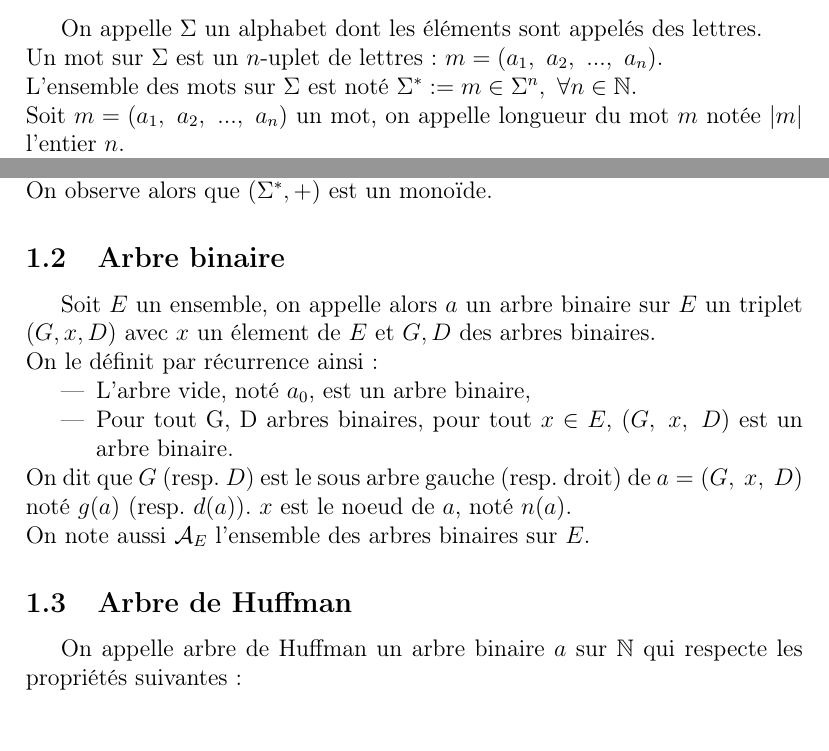
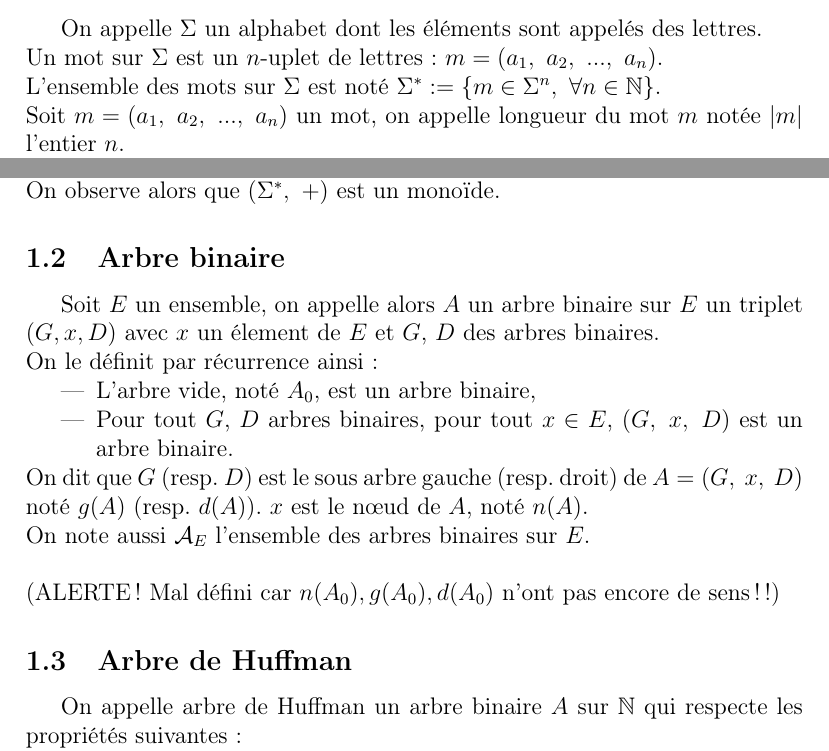
Before and after one commit to QuentinJanuel/Huffman, a LaTeX document (huffman.tex): two parts of page 3 of 4, joined at a grey line, cut so that both start at the same text, the shorter picture padded with empty space. Compiled offline with pdfLaTeX.

Commit message:
fixed some typos and definition fallacy spotted

```diff
--- a/huffman.tex
+++ b/huffman.tex
@@ -26,23 +26,24 @@
 \subsection{Alphabet}
 On appelle $\Sigma$ un alphabet dont les éléments sont appelés des lettres. \\
 Un mot sur $\Sigma$ est un $n$-uplet de lettres : $m = (a_1,\ a_2,\ ...,\ a_n)$. \\
-L'ensemble des mots sur $\Sigma$ est noté $\Sigma^* := {m \in \Sigma^n,\ \forall n \in \mathbb{N}}$. \\
+L'ensemble des mots sur $\Sigma$ est noté $\Sigma^* := \{m \in \Sigma^n,\ \forall n \in \mathbb{N}\}$. \\
 Soit $m = (a_1,\ a_2,\ ...,\ a_n)$ un mot, on appelle longueur du mot $m$ notée $|m|$ l'entier $n$. \\
 Enfin, on note $\varepsilon$ le mot vide (unique mot de longueur $0$). \\ \\
 On peut munir $\Sigma^*$ d'une loi de composition interne, la concaténation $+$ : \\
 $(a_1,\ ...,\ a_n)+(b_1,\ ...,\ a_n) = (a_1,\ ...,\ a_n,\ b_1,\ ...,\ a_n)$. \\
-On observe alors que $(\Sigma^*, +)$ est un monoïde.
+On observe alors que $(\Sigma^*,\ +)$ est un monoïde.
 
 \subsection{Arbre binaire}
-Soit $E$ un ensemble, on appelle alors $a$ un arbre binaire sur $E$ un triplet $(G, x, D)$ avec $x$ un élement de $E$ et $G, D$ des arbres binaires. \\
+Soit $E$ un ensemble, on appelle alors $A$ un arbre binaire sur $E$ un triplet $(G, x, D)$ avec $x$ un élement de $E$ et $G$, $D$ des arbres binaires. \\
 On le définit par récurrence ainsi :
 \begin{itemize}
-\item L'arbre vide, noté $a_0$, est un arbre binaire,
-\item Pour tout G, D arbres binaires, pour tout $x \in E$, $(G,\ x,\ D)$ est un arbre binaire.
+\item L'arbre vide, noté $A_0$, est un arbre binaire,
+\item Pour tout $G$, $D$ arbres binaires, pour tout $x \in E$, $(G,\ x,\ D)$ est un arbre binaire.
 \end{itemize}
-On dit que $G$ (resp. $D$) est le sous arbre gauche (resp. droit) de $a = (G,\ x,\ D)$ noté $g(a)$ (resp. $d(a)$). $x$ est le noeud de $a$, noté $n(a)$. \\
-On note aussi $\mathcal{A}_E$ l'ensemble des arbres binaires sur $E$.
+On dit que $G$ (resp. $D$) est le sous arbre gauche (resp. droit) de $A = (G,\ x,\ D)$ noté $g(A)$ (resp. $d(A)$). $x$ est le nœud de $A$, noté $n(A)$. \\
+On note aussi $\mathcal{A}_E$ l'ensemble des arbres binaires sur $E$. \\ \\
+(ALERTE ! Mal défini car $n(A_0), g(A_0), d(A_0)$ n'ont pas encore de sens !!)
 
 \subsection{Arbre de Huffman}
-On appelle arbre de Huffman un arbre binaire $a$ sur $\mathbb{N}$ qui respecte les propriétés suivantes :
+On appelle arbre de Huffman un arbre binaire $A$ sur $\mathbb{N}$ qui respecte les propriétés suivantes :
 \begin{itemize}
```
Also changed, not shown: huffman.pdf, huffman.tex (14 more changed lines).
